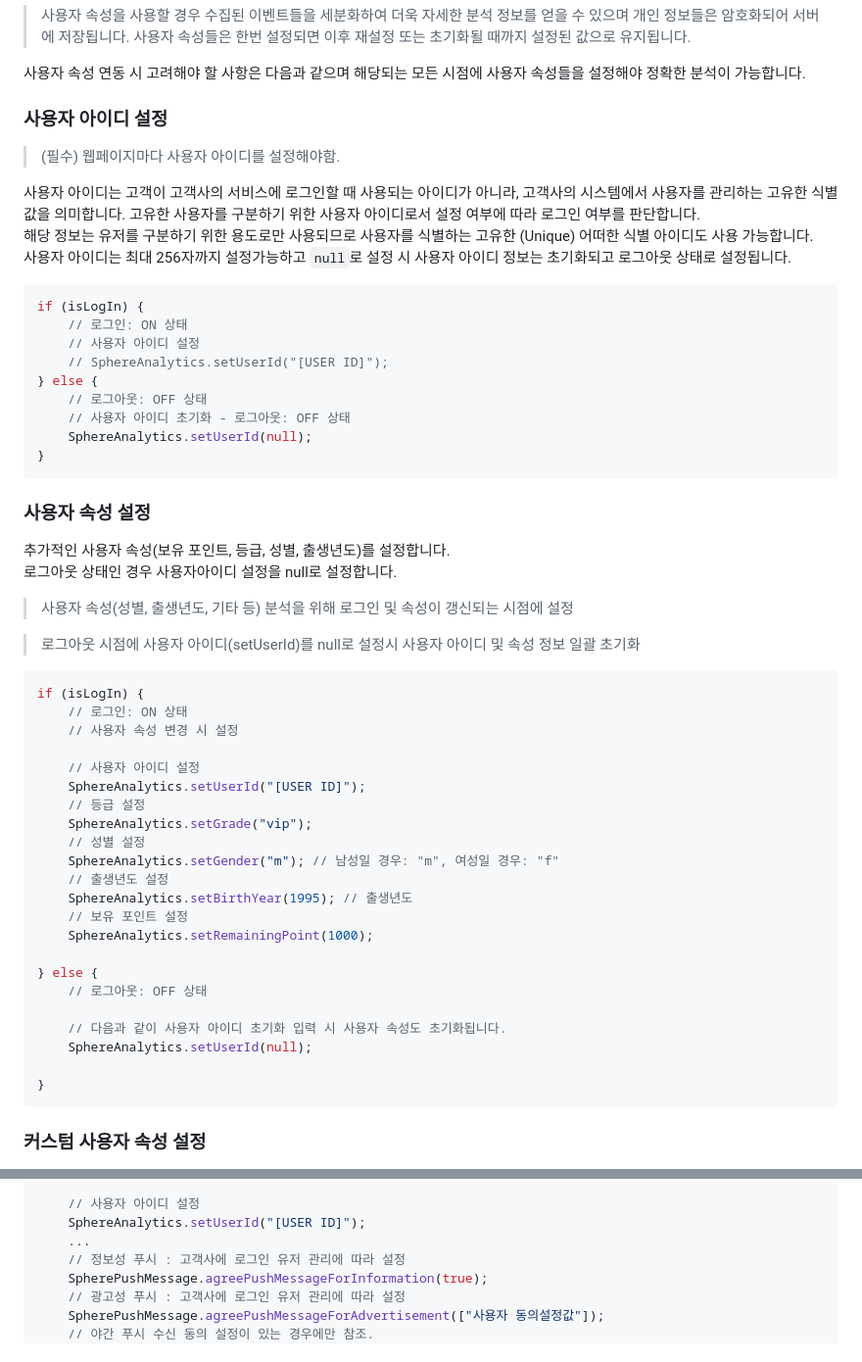
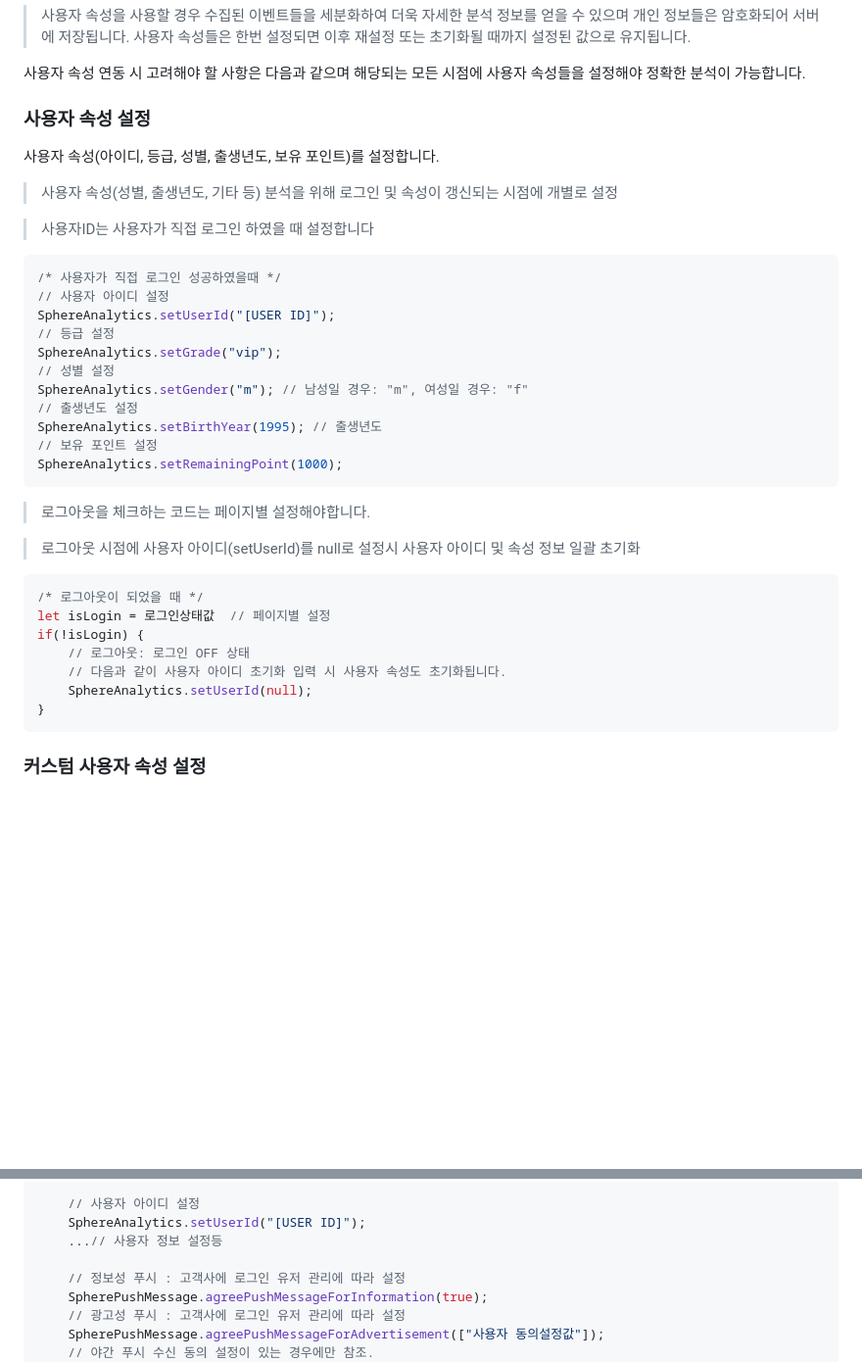
Before and after one commit to tand-git/web-sdk, a Markdown page: README.md, 2 parts joined by grey strips. Shown at 98% size. Rendered like a GitHub page; blank space fills up the shorter version.

````diff
--- a/README.md
+++ b/README.md
@@ -103,58 +103,35 @@ SphereAnalytics.logEvent("event_name_2", null);
 
 사용자 속성 연동 시 고려해야 할 사항은 다음과 같으며 해당되는 모든 시점에 사용자 속성들을 설정해야 정확한 분석이 가능합니다.
 
-### 사용자 아이디 설정
+### 사용자 속성 설정
+사용자 속성(아이디, 등급, 성별, 출생년도, 보유 포인트)를 설정합니다.
 
-> (필수) 웹페이지마다 사용자 아이디를 설정해야함.
+> 사용자 속성(성별, 출생년도, 기타 등) 분석을 위해 로그인 및 속성이 갱신되는 시점에 개별로 설정
 
-사용자 아이디는 고객이 고객사의 서비스에 로그인할 때 사용되는 아이디가 아니라, 고객사의 시스템에서 사용자를 관리하는 고유한 식별값을 의미합니다.
-고유한 사용자를 구분하기 위한 사용자 아이디로서 설정 여부에 따라 로그인 여부를 판단합니다.
-해당 정보는 유저를 구분하기 위한 용도로만 사용되므로 사용자를 식별하는 고유한 (Unique) 어떠한 식별 아이디도 사용 가능합니다.
-사용자 아이디는 최대 256자까지 설정가능하고 `null`로 설정 시 사용자 아이디 정보는 초기화되고 로그아웃 상태로 설정됩니다.
-
+> 사용자ID는 사용자가 직접 로그인 하였을 때 설정합니다
 ```js
-if (isLogIn) {
-    // 로그인: ON 상태
-    // 사용자 아이디 설정
-    // SphereAnalytics.setUserId("[USER ID]");
-} else {
-    // 로그아웃: OFF 상태
-    // 사용자 아이디 초기화 - 로그아웃: OFF 상태
-    SphereAnalytics.setUserId(null);
-}
+/* 사용자가 직접 로그인 성공하였을때 */
+// 사용자 아이디 설정
+SphereAnalytics.setUserId("[USER ID]");
+// 등급 설정
+SphereAnalytics.setGrade("vip");
+// 성별 설정
+SphereAnalytics.setGender("m"); // 남성일 경우: "m", 여성일 경우: "f"
+// 출생년도 설정
+SphereAnalytics.setBirthYear(1995); // 출생년도
+// 보유 포인트 설정
+SphereAnalytics.setRemainingPoint(1000);
 ```
-
-### 사용자 속성 설정
-
-
-추가적인 사용자 속성(보유 포인트, 등급, 성별, 출생년도)를 설정합니다.
-로그아웃 상태인 경우 사용자아이디 설정을 null로 설정합니다.
-> 사용자 속성(성별, 출생년도, 기타 등) 분석을 위해 로그인 및 속성이 갱신되는 시점에 설정
+> 로그아웃을 체크하는 코드는 페이지별 설정해야합니다.
 
 > 로그아웃 시점에 사용자 아이디(setUserId)를 null로 설정시 사용자 아이디 및 속성 정보 일괄 초기화
-
 ```js
-if (isLogIn) {
-    // 로그인: ON 상태
-    // 사용자 속성 변경 시 설정
-
-    // 사용자 아이디 설정
-    SphereAnalytics.setUserId("[USER ID]");
-    // 등급 설정
-    SphereAnalytics.setGrade("vip");
-    // 성별 설정
-    SphereAnalytics.setGender("m"); // 남성일 경우: "m", 여성일 경우: "f"
-    // 출생년도 설정
-    SphereAnalytics.setBirthYear(1995); // 출생년도
-    // 보유 포인트 설정
-    SphereAnalytics.setRemainingPoint(1000);
-
-} else {
-    // 로그아웃: OFF 상태
-
+/* 로그아웃이 되었을 때 */
+let isLogin = 로그인상태값  // 페이지별 설정
+if(!isLogin) {
+    // 로그아웃: 로그인 OFF 상태
     // 다음과 같이 사용자 아이디 초기화 입력 시 사용자 속성도 초기화됩니다.
     SphereAnalytics.setUserId(null);
-
 }
 ```
 
@@ -246,7 +223,8 @@ if (isLogIn) { // 로그인: ON 상태 및 사용자 속성 변경 시 설정
 
     // 사용자 아이디 설정
     SphereAnalytics.setUserId("[USER ID]");
-    ...
+    ...// 사용자 정보 설정등
+
     // 정보성 푸시 : 고객사에 로그인 유저 관리에 따라 설정
     SpherePushMessage.agreePushMessageForInformation(true);
     // 광고성 푸시 : 고객사에 로그인 유저 관리에 따라 설정
````
